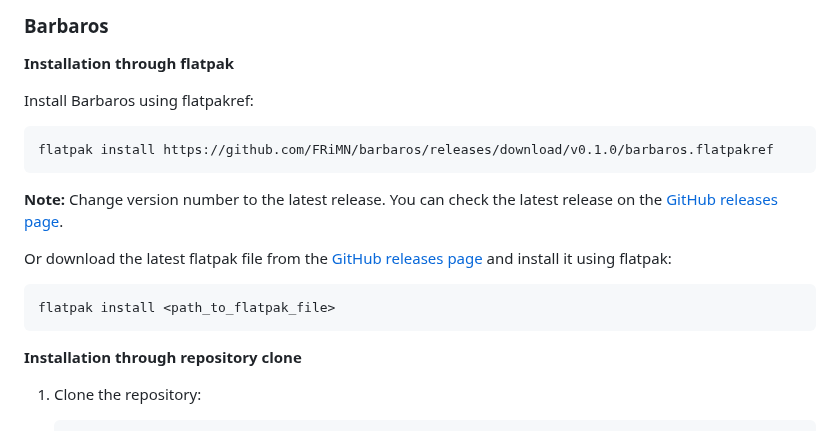
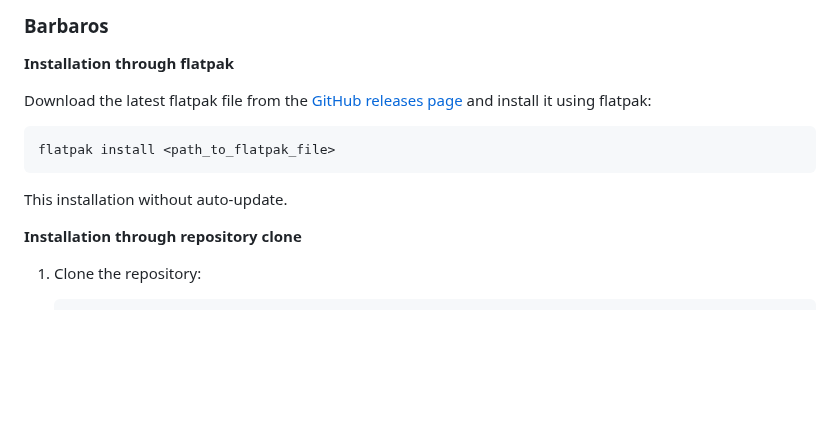
Before and after one commit to FRiMN/barbaros, a Markdown page: README.md, the part around one of its changes. Rendered like a GitHub page; blank space fills up the shorter version.

````diff
--- a/README.md
+++ b/README.md
@@ -39,17 +45,12 @@ You can find available models in [official catalog](https://ollama.com/search).
 
 **Installation through flatpak**
 
-Install Barbaros using flatpakref:
-```bash
-flatpak install https://github.com/FRiMN/barbaros/releases/download/v0.1.0/barbaros.flatpakref
-```
-
-**Note:** Change version number to the latest release. You can check the latest release on the [GitHub releases page](https://github.com/FRiMN/barbaros/releases).
-
-Or download the latest flatpak file from the [GitHub releases page](https://github.com/FRiMN/barbaros/releases) and install it using flatpak:
+Download the latest flatpak file from the [GitHub releases page](https://github.com/FRiMN/barbaros/releases) and install it using flatpak:
 ```bash
 flatpak install <path_to_flatpak_file>
 ```
+
+This installation without auto-update.
 
 **Installation through repository clone**
 
````
Also changed, not shown: other parts of README.md (+7 -1 lines), docs/build_flatpak.md (renamed from build_flatpak.md, +0 -14 lines), docs/img/window-1.png (added), docs/img/window-2.png (added), docs/img/window_translation_process.png (added), 1 other file.
